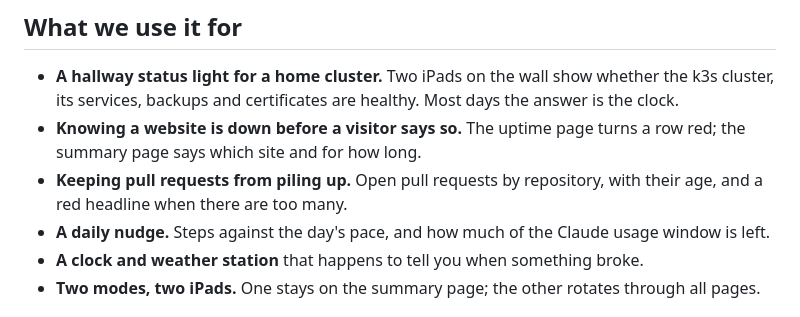
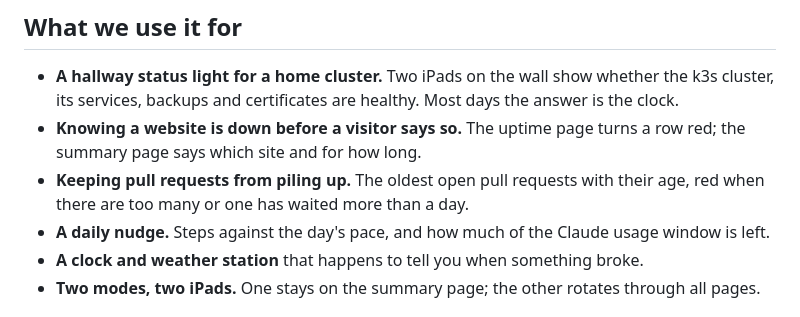
Before and after one commit to klaushofrichter/iPadDash, a Markdown page: README.md, the part around one of its changes. GitHub-like rendering.

```diff
--- a/README.md
+++ b/README.md
@@ -212,8 +214,8 @@ later.
   Most days the answer is the clock.
 - **Knowing a website is down before a visitor says so.** The uptime page turns a
   row red; the summary page says which site and for how long.
-- **Keeping pull requests from piling up.** Open pull requests by repository, with
-  their age, and a red headline when there are too many.
+- **Keeping pull requests from piling up.** The oldest open pull requests with
+  their age, red when there are too many or one has waited more than a day.
 - **A daily nudge.** Steps against the day's pace, and how much of the Claude
   usage window is left.
 - **A clock and weather station** that happens to tell you when something broke.
```
Also changed, not shown: other parts of README.md (+7 -5 lines), docs/screenshots/github-many.png, docs/screenshots/github.png, docs/screenshots/summary-red.png, 3 other files.
